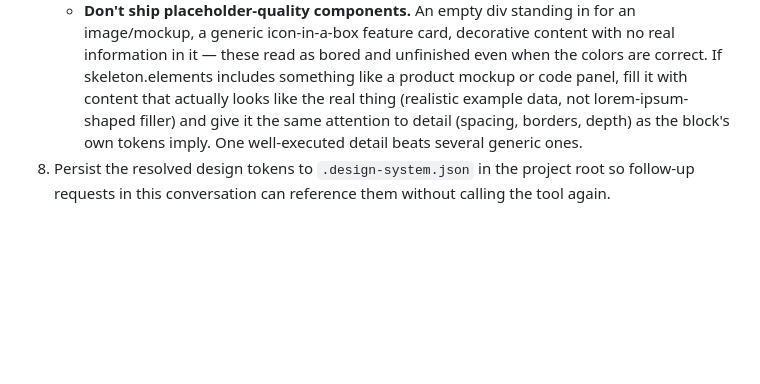
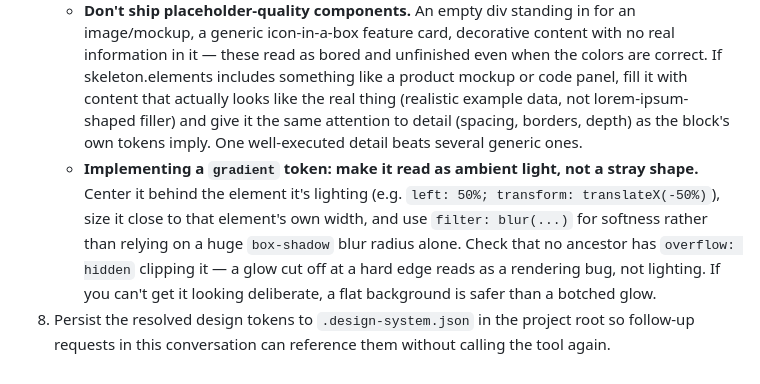
Before and after one commit to sslinNn/design-reference-plugin, a Markdown page: skills/design-system/SKILL.md, the part around the change. Rendered like a GitHub page; blank space fills up the shorter version.

Commit message:
Add explicit implementation guidance for gradient/glow tokens
Second time a glow effect got botched in generation (first an empty
placeholder div, now a small offset ellipse with no background, clipped
by the parent's overflow:hidden, reading as a stray dark shape rather
than ambient light). Spell out the concrete fix: center it, size it to
the element it lights, blur via filter not just box-shadow spread, and
check for clipping ancestors - or skip it rather than ship it broken.

```diff
--- a/skills/design-system/SKILL.md
+++ b/skills/design-system/SKILL.md
@@ -20,4 +20,5 @@ A saved config id from the web gallery, or reference ids to use directly, space-
    - **Copy is not the tool's job to derive, but it's still your job to make good.** Never reach for stock AI-marketing phrasing — "seamless", "empower", "unlock", "supercharge", "next-level", "revolutionize", "game-changing", generic "Get Started"/"Learn More" with no specifics. Ground every headline and button label in what this exact product/page actually does and who's using it, in their vocabulary, not a generic pitch-deck register. Be specific rather than clever. If you can't tell this headline apart from a headline for a different product in the same category, rewrite it.
    - **A single shared `font_family` is a brand anchor, not a full type system.** Uniform weight/size on everything reads flat. Build a real type scale from it: deliberate contrast between the headline (often heavier weight, tighter letter-spacing, larger jump in size than the "safe" default) and body/nav/label text (clearly distinct weight and size step, not a slight variation). If the reference's own real site pairs a display treatment with a plainer body face, prefer matching that pairing over forcing one family to do every job.
    - **Don't ship placeholder-quality components.** An empty div standing in for an image/mockup, a generic icon-in-a-box feature card, decorative content with no real information in it — these read as bored and unfinished even when the colors are correct. If skeleton.elements includes something like a product mockup or code panel, fill it with content that actually looks like the real thing (realistic example data, not lorem-ipsum-shaped filler) and give it the same attention to detail (spacing, borders, depth) as the block's own tokens imply. One well-executed detail beats several generic ones.
+   - **Implementing a `gradient` token: make it read as ambient light, not a stray shape.** Center it behind the element it's lighting (e.g. `left: 50%; transform: translateX(-50%)`), size it close to that element's own width, and use `filter: blur(...)` for softness rather than relying on a huge `box-shadow` blur radius alone. Check that no ancestor has `overflow: hidden` clipping it — a glow cut off at a hard edge reads as a rendering bug, not lighting. If you can't get it looking deliberate, a flat background is safer than a botched glow.
 8. Persist the resolved design tokens to `.design-system.json` in the project root so follow-up requests in this conversation can reference them without calling the tool again.
```
